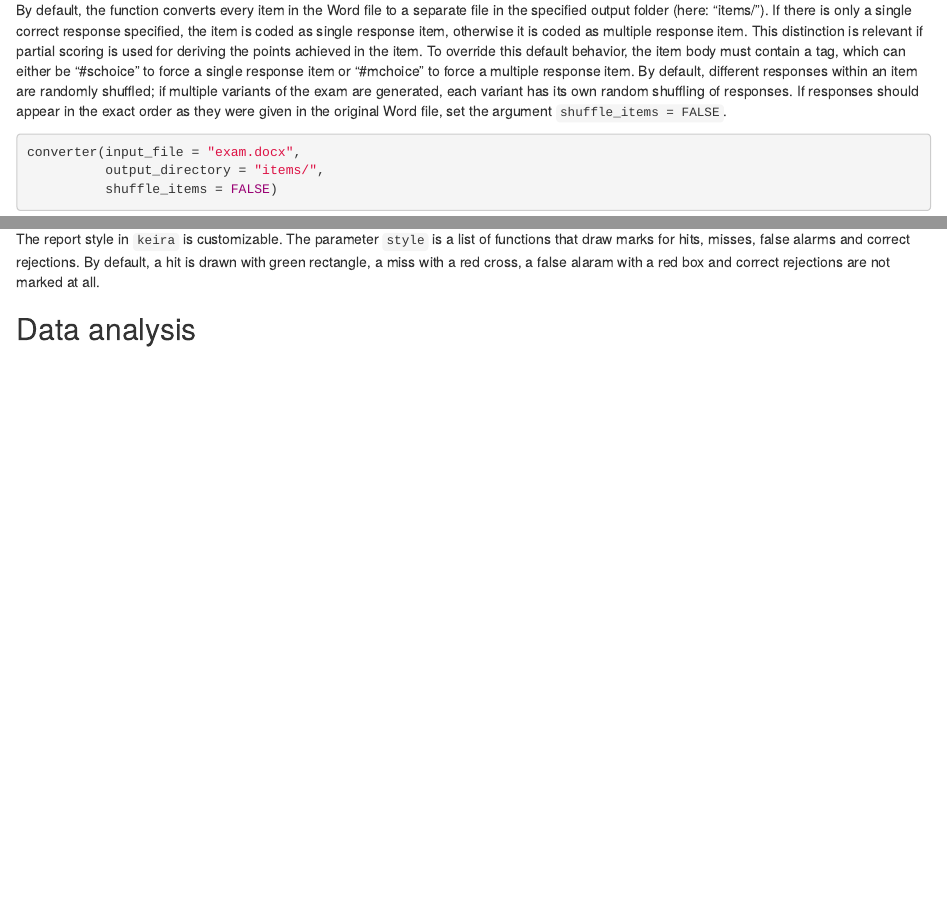
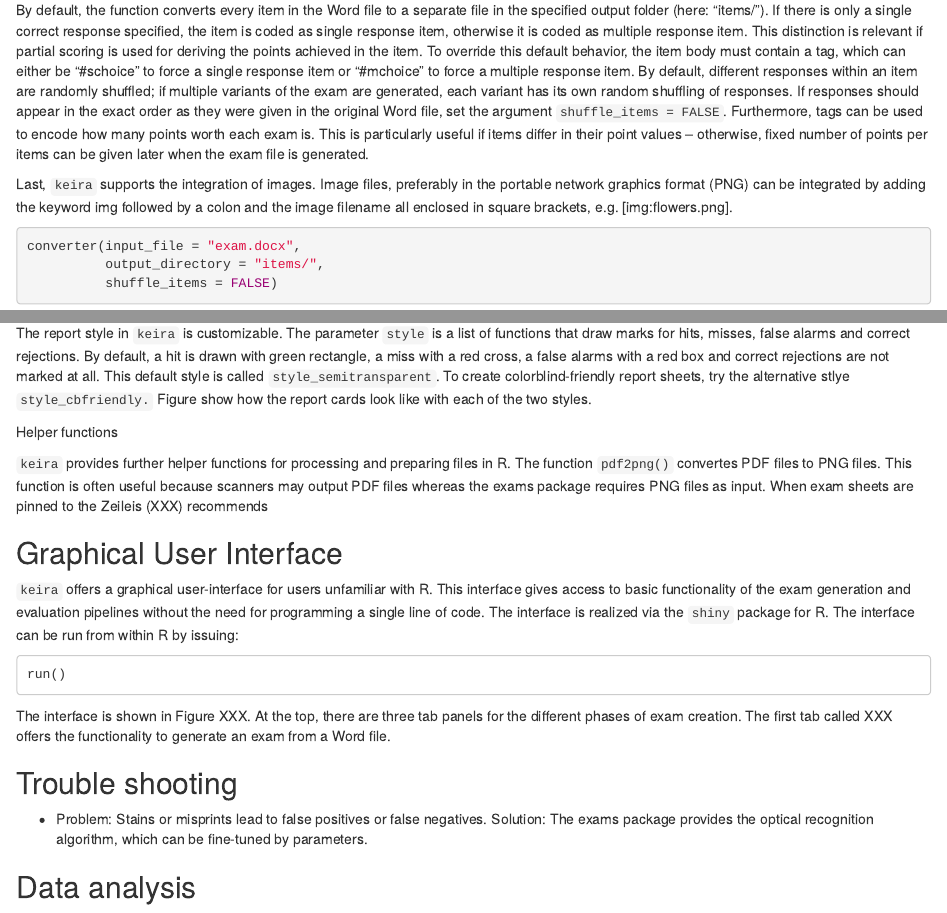
Before and after one commit to brandmaier/keira_manuscript, an R Markdown document (brandmaier_keira.Rmd): the page in a window 1100 px wide, from 980 px down, and a second part further down, joined at a grey line. Rendered offline with R 4.5, knitr and Pandoc, with nearby package versions; some code elsewhere in the file could not run offline; a font, style sheet, LaTeX package, included part or bibliography that could not be used is replaced or left out.

Commit message:
added something on GUI and tags

````diff
--- a/brandmaier_keira.Rmd
+++ b/brandmaier_keira.Rmd
@@ -82,7 +82,9 @@ converter(input_file = "exam.docx",
 
 ![](img/word_screenshot.png)
 
-By default, the function converts every item in the Word file to a separate file in the specified output folder (here: "items/"). If there is only a single correct response specified, the item is coded as single response item, otherwise it is coded as multiple response item. This distinction is relevant if partial scoring is used for deriving the points achieved in the item. To override this default behavior, the item body must contain a tag, which can either be "#schoice" to force a single response item or "#mchoice" to force a multiple response item. By default, different responses within an item are randomly shuffled; if multiple variants of the exam are generated, each variant has its own random shuffling of responses. If responses should appear in the exact order as they were given in the original Word file, set the argument `shuffle_items = FALSE`.
+By default, the function converts every item in the Word file to a separate file in the specified output folder (here: "items/"). If there is only a single correct response specified, the item is coded as single response item, otherwise it is coded as multiple response item. This distinction is relevant if partial scoring is used for deriving the points achieved in the item. To override this default behavior, the item body must contain a tag, which can either be "#schoice" to force a single response item or "#mchoice" to force a multiple response item. By default, different responses within an item are randomly shuffled; if multiple variants of the exam are generated, each variant has its own random shuffling of responses. If responses should appear in the exact order as they were given in the original Word file, set the argument `shuffle_items = FALSE`. Furthermore, tags can be used to encode how many points worth each exam is. This is particularly useful if items differ in their point values -- otherwise, fixed number of points per items can be given later when the exam file is generated.
+
+Last, `keira` supports the integration of images. Image files, preferably in the portable network graphics format (PNG) can be integrated by adding the keyword img followed by a colon and the image filename all enclosed in square brackets, e.g. [img:flowers.png].
 
 ```{r}
 converter(input_file = "exam.docx",
@@ -179,7 +181,25 @@ item_summary()
 
 ## Styling reports
 
-The report style in `keira` is customizable. The parameter `style` is a list of functions that draw marks for hits, misses, false alarms and correct rejections. By default, a hit is drawn with green rectangle, a miss with a red cross, a false alaram with a red box and correct rejections are not marked at all.
+The report style in `keira` is customizable. The parameter `style` is a list of functions that draw marks for hits, misses, false alarms and correct rejections. By default, a hit is drawn with green rectangle, a miss with a red cross, a false alarms with a red box and correct rejections are not marked at all. This default style is called `style_semitransparent`. To create colorblind-friendly report sheets, try the alternative stlye `style_cbfriendly.` Figure show how the report cards look like with each of the two styles.
+
+Helper functions
+
+`keira` provides further helper functions for processing and preparing files in R. The function `pdf2png()` convertes PDF files to PNG files. This function is often useful because scanners may output PDF files whereas the exams package requires PNG files as input. When exam sheets are pinned to the Zeileis (XXX) recommends
+
+## Graphical User Interface
+
+`keira` offers a graphical user-interface for users unfamiliar with R. This interface gives access to basic functionality of the exam generation and evaluation pipelines without the need for programming a single line of code. The interface is realized via the `shiny` package for R. The interface can be run from within R by issuing:
+
+```
+run()
+```
+
+The interface is shown in Figure XXX. At the top, there are three tab panels for the different phases of exam creation. The first tab called XXX offers the functionality to generate an exam from a Word file.
+
+## Trouble shooting
+
+-   Problem: Stains or misprints lead to false positives or false negatives. Solution: The exams package provides the optical recognition algorithm, which can be fine-tuned by parameters.
 
 ## Data analysis
 
````
Also changed, not shown: brandmaier_keira.Rmd (2 more changed lines).
